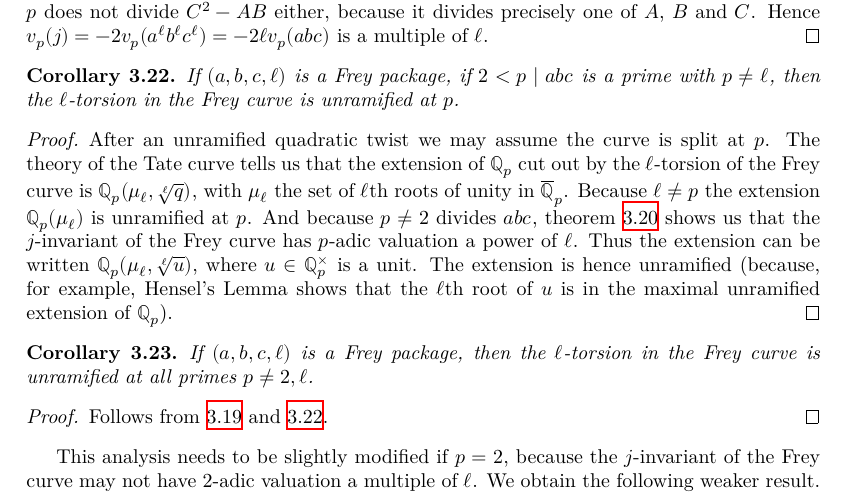
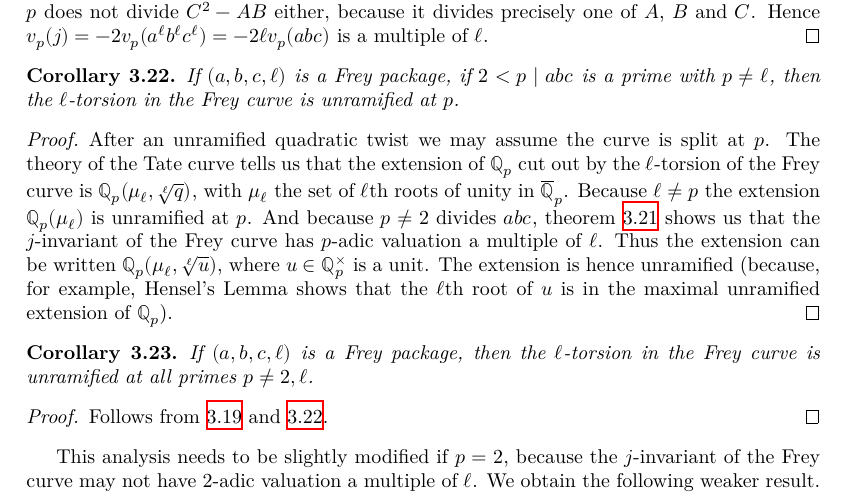
Before and after one commit to ImperialCollegeLondon/FLT, a LaTeX thesis (blueprint/src/print.tex, which reads blueprint/src/chapter/ch03frey.tex): part of page 12 of 27, cut so that both start at the same text. Compiled offline with XeLaTeX.

Commit message:
update blueprint

```diff
--- a/blueprint/src/chapter/ch03frey.tex
+++ b/blueprint/src/chapter/ch03frey.tex
@@ -228,19 +229,24 @@ reduction at $p$, and we can use the theory of the Tate curve to analyse $\rho$
   If $(a,b,c,\ell)$ is a Frey package and the $j$-invariant of the corresponding Frey curve is $j$, and if $2<p\mid abc$, then the $p$-adic valuation $v_p(j)$ of $j$ is a multiple of $\ell$.
 \end{corollary}
-\begin{proof}\uses{Frey_curve_j} Indeed $p$ does not divide $2^8$ as $p>2$, and (using the notation of the previous theorem) $p$ does not divide $C^2-AB$ either, because it divides precisely one of $A$, $B$ and $C$. Hence $v_p(j)=-2v_p(a^\ell b^\ell c^\ell)=-2\ell v_p(abc)$ is a multiple of $\ell$.
+\begin{proof}
+  \uses{Frey_curve_j}\leanok
+  Indeed $p$ does not divide $2^8$ as $p>2$, and (using the notation of the previous theorem) $p$ does not divide $C^2-AB$ either, because it divides precisely one of $A$, $B$ and $C$. Hence $v_p(j)=-2v_p(a^\ell b^\ell c^\ell)=-2\ell v_p(abc)$ is a multiple of $\ell$.
 \end{proof}
 
 \begin{corollary}\label{Frey_curve_unram}\notready If $(a,b,c,\ell)$ is a Frey package, if $2<p\mid abc$
   is a prime with $p\not=\ell$, then the $\ell$-torsion in the Frey curve is unramified
   at $p$.
 \end{corollary}
-\begin{proof}\uses{multiplicative_reduction_torsion} After an unramified quadratic twist we may assume the curve is split at $p$.
+\begin{proof}
+  \uses{multiplicative_reduction_torsion, FLT.FreyPackage.FreyCurve.j_valuation_of_bad_prime}
+  After an unramified quadratic twist we may assume the curve is split at $p$.
   The theory of the Tate curve tells us that the extension of $\Q_p$ cut out by the $\ell$-torsion
   of the Frey curve is $\Q_p(\mu_\ell,\sqrt[\ell]{q})$, with $\mu_\ell$ the set of $\ell$th roots
   of unity in $\Qpbar$. Because $\ell\not=p$ the extension
   $\Q_p(\mu_\ell)$ is unramified at $p$. And because $p\not=2$ divides $abc$,
-  theorem~\ref{Frey_curve_j} shows us that the $j$-invariant of the Frey curve has $p$-adic
-  valuation a power of $\ell$. Thus the extension can be written $\Q_p(\mu_\ell,\sqrt[\ell]{u})$,
+  theorem~\ref{FLT.FreyPackage.FreyCurve.j_valuation_of_bad_prime} shows us that the $j$-invariant
+  of the Frey curve has $p$-adic valuation a multiple of $\ell$.
+  Thus the extension can be written $\Q_p(\mu_\ell,\sqrt[\ell]{u})$,
   where $u\in\Q_p^\times$ is a unit. The extension is hence unramified (because, for example,
   Hensel's Lemma shows that the $\ell$th root of $u$ is in the maximal unramified
   extension of $\Q_p$).
```
Also changed, not shown: blueprint/src/chapter/ch03frey.tex (3 more changed lines).
